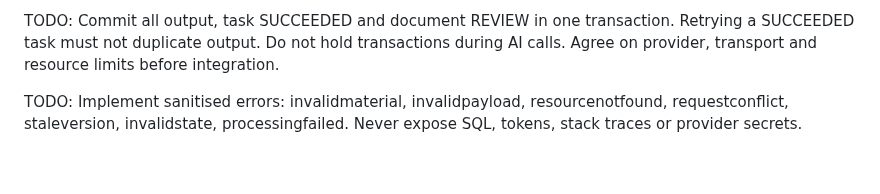
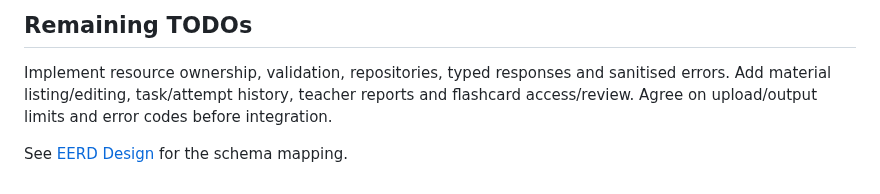
Before and after one commit to hoainguyenegn/moodle-local_microlearning, a Markdown page: docs/api-contract.md, the part around one of its changes. GitHub-like rendering.

```diff
--- a/docs/api-contract.md
+++ b/docs/api-contract.md
@@ -46,4 +50,6 @@ Expected output shape: `{schema_version:1,taskid,docid,chunks:[{position,content
 
-TODO: Commit all output, task SUCCEEDED and document REVIEW in one transaction. Retrying a SUCCEEDED task must not duplicate output. Do not hold transactions during AI calls. Agree on provider, transport and resource limits before integration.
+## Remaining TODOs
 
-TODO: Implement sanitised errors: invalidmaterial, invalidpayload, resourcenotfound, requestconflict, staleversion, invalidstate, processingfailed. Never expose SQL, tokens, stack traces or provider secrets.
+Implement resource ownership, validation, repositories, typed responses and sanitised errors. Add material listing/editing, task/attempt history, teacher reports and flashcard access/review. Agree on upload/output limits and error codes before integration.
+
+See [EERD Design](eerd-design.md) for the schema mapping.
```
Also changed, not shown: other parts of docs/api-contract.md (+37 -33 lines), README.md (+7 -0 lines), docs/eerd-design.md (added, +44 -0 lines), docs/eerd.md (deleted, +0 -190 lines), docs/implementation-plan.md (deleted, +0 -39 lines), docs/scope-update.md (deleted, +0 -15 lines), docs/system-architecture.md (deleted, +0 -53 lines), docs/images/EERD.png (added), 5 other files.
